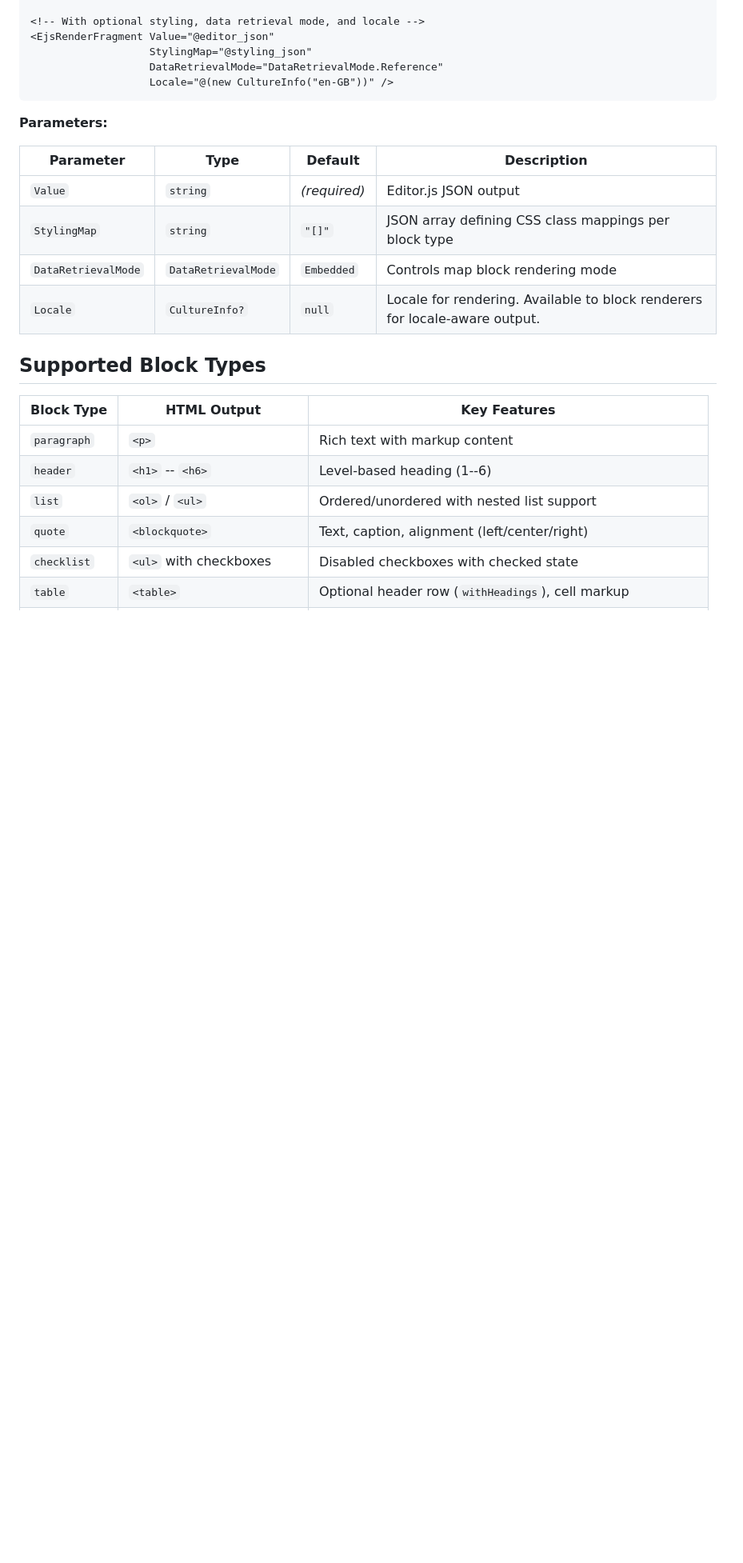
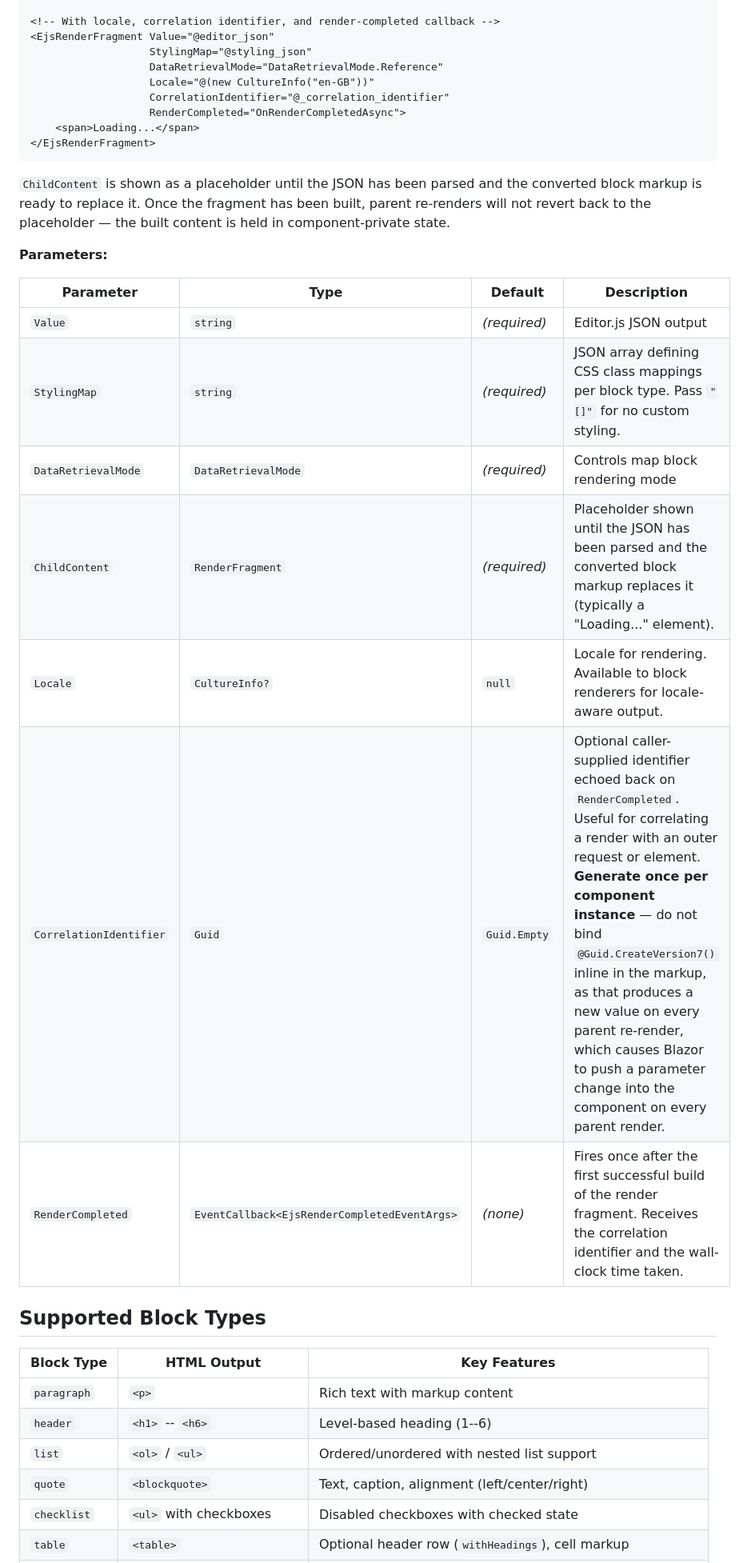
Before and after one commit to kibblewhite/EditorJsonProcessor, a Markdown page: EditorJsonToHtmlConverter/README.md, the part around one of its changes. Shown at 80% size. Rendered like a GitHub page; blank space fills up the shorter version.

````diff
--- a/EditorJsonToHtmlConverter/README.md
+++ b/EditorJsonToHtmlConverter/README.md
@@ -60,19 +87,28 @@ HtmlRootComponent root = await renderer.ParseAsHtmlRootComponentAsync(editor_jso
 
-<!-- With optional styling, data retrieval mode, and locale -->
+<!-- With locale, correlation identifier, and render-completed callback -->
 <EjsRenderFragment Value="@editor_json"
                    StylingMap="@styling_json"
                    DataRetrievalMode="DataRetrievalMode.Reference"
-                   Locale="@(new CultureInfo("en-GB"))" />
+                   Locale="@(new CultureInfo("en-GB"))"
+                   CorrelationIdentifier="@_correlation_identifier"
+                   RenderCompleted="OnRenderCompletedAsync">
+    <span>Loading...</span>
+</EjsRenderFragment>
 ```
+
+`ChildContent` is shown as a placeholder until the JSON has been parsed and the converted block markup is ready to replace it. Once the fragment has been built, parent re-renders will not revert back to the placeholder — the built content is held in component-private state.
 
 **Parameters:**
 
 | Parameter | Type | Default | Description |
 |---|---|---|---|
 | `Value` | `string` | *(required)* | Editor.js JSON output |
-| `StylingMap` | `string` | `"[]"` | JSON array defining CSS class mappings per block type |
-| `DataRetrievalMode` | `DataRetrievalMode` | `Embedded` | Controls map block rendering mode |
+| `StylingMap` | `string` | *(required)* | JSON array defining CSS class mappings per block type. Pass `"[]"` for no custom styling. |
+| `DataRetrievalMode` | `DataRetrievalMode` | *(required)* | Controls map block rendering mode |
+| `ChildContent` | `RenderFragment` | *(required)* | Placeholder shown until the JSON has been parsed and the converted block markup replaces it (typically a "Loading..." element). |
 | `Locale` | `CultureInfo?` | `null` | Locale for rendering. Available to block renderers for locale-aware output. |
+| `CorrelationIdentifier` | `Guid` | `Guid.Empty` | Optional caller-supplied identifier echoed back on `RenderCompleted`. Useful for correlating a render with an outer request or element. **Generate once per component instance** — do not bind `@Guid.CreateVersion7()` inline in the markup, as that produces a new value on every parent re-render, which causes Blazor to push a parameter change into the component on every parent render. |
+| `RenderCompleted` | `EventCallback<EjsRenderCompletedEventArgs>` | *(none)* | Fires once after the first successful build of the render fragment. Receives the correlation identifier and the wall-clock time taken. |
 
 ## Supported Block Types
 
````
Also changed, not shown: other parts of EditorJsonToHtmlConverter/README.md (+55 -5 lines).
